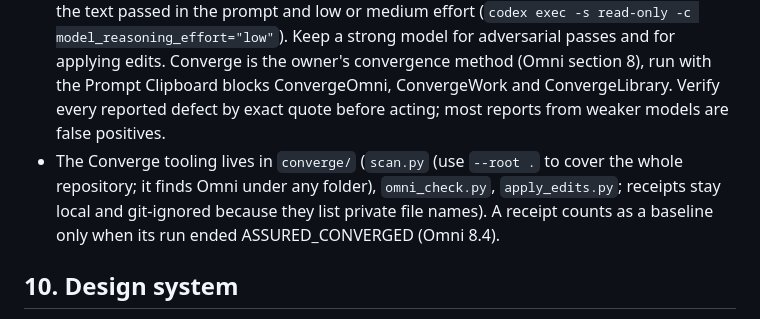
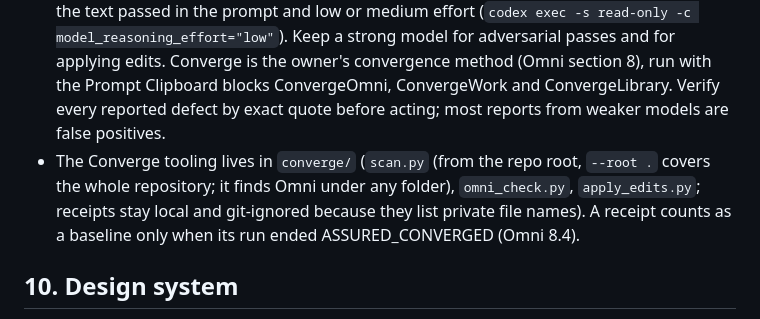
Before and after one commit to shfqrkhn/shfqrkhn.github.io, a Markdown page: docs/FRAMEWORK.md, the part around the change. Drawn GitHub-style.

Commit message:
FRAMEWORK: scan.py --root . runs from the repo root
Co-Authored-By: Claude Sonnet 5.5 <noreply@anthropic.com>

```diff
--- a/docs/FRAMEWORK.md
+++ b/docs/FRAMEWORK.md
@@ -207,7 +207,7 @@ One rule places every page, archived or not: its topic picks the section, then i
 
 - Run the executed checks first: `build.py` (all gates), `selftest.py`, `site/scripts/test_mobile.py`, `site/scripts/test_personalize.py`. They are free and decide most questions.
 - For reading and coverage use the cheapest sufficient model: haiku agents, or Codex with the text passed in the prompt and low or medium effort (`codex exec -s read-only -c model_reasoning_effort="low"`). Keep a strong model for adversarial passes and for applying edits. Converge is the owner's convergence method (Omni section 8), run with the Prompt Clipboard blocks ConvergeOmni, ConvergeWork and ConvergeLibrary. Verify every reported defect by exact quote before acting; most reports from weaker models are false positives.
-- The Converge tooling lives in `converge/` (`scan.py` (use `--root .` to cover the whole repository; it finds Omni under any folder), `omni_check.py`, `apply_edits.py`; receipts stay local and git-ignored because they list private file names). A receipt counts as a baseline only when its run ended ASSURED_CONVERGED (Omni 8.4).
+- The Converge tooling lives in `converge/` (`scan.py` (from the repo root, `--root .` covers the whole repository; it finds Omni under any folder), `omni_check.py`, `apply_edits.py`; receipts stay local and git-ignored because they list private file names). A receipt counts as a baseline only when its run ended ASSURED_CONVERGED (Omni 8.4).
 
 ## 10. Design system
 
```
